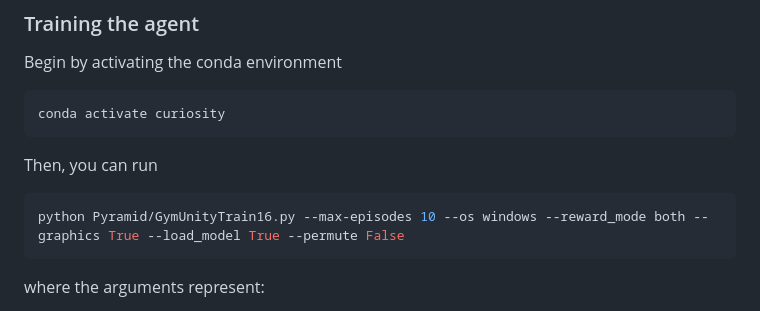
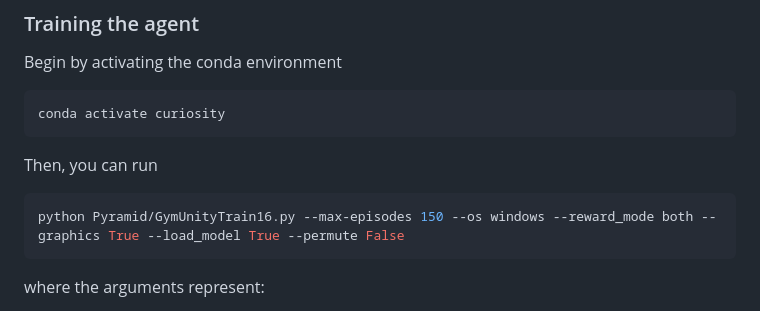
Before and after one commit to usercharly123/VI_Curiosity_Project, a Markdown page: README.md, the part around the change. GitHub-like rendering.

````diff
--- a/README.md
+++ b/README.md
@@ -42,7 +42,7 @@ conda activate curiosity
 
 Then, you can run
 ```python
-python Pyramid/GymUnityTrain16.py --max-episodes 10 --os windows --reward_mode both --graphics True --load_model True --permute False
+python Pyramid/GymUnityTrain16.py --max-episodes 150 --os windows --reward_mode both --graphics True --load_model True --permute False
 ```
 where the arguments represent:
 - first argument (150 here): int, max number of episode during the training
````
